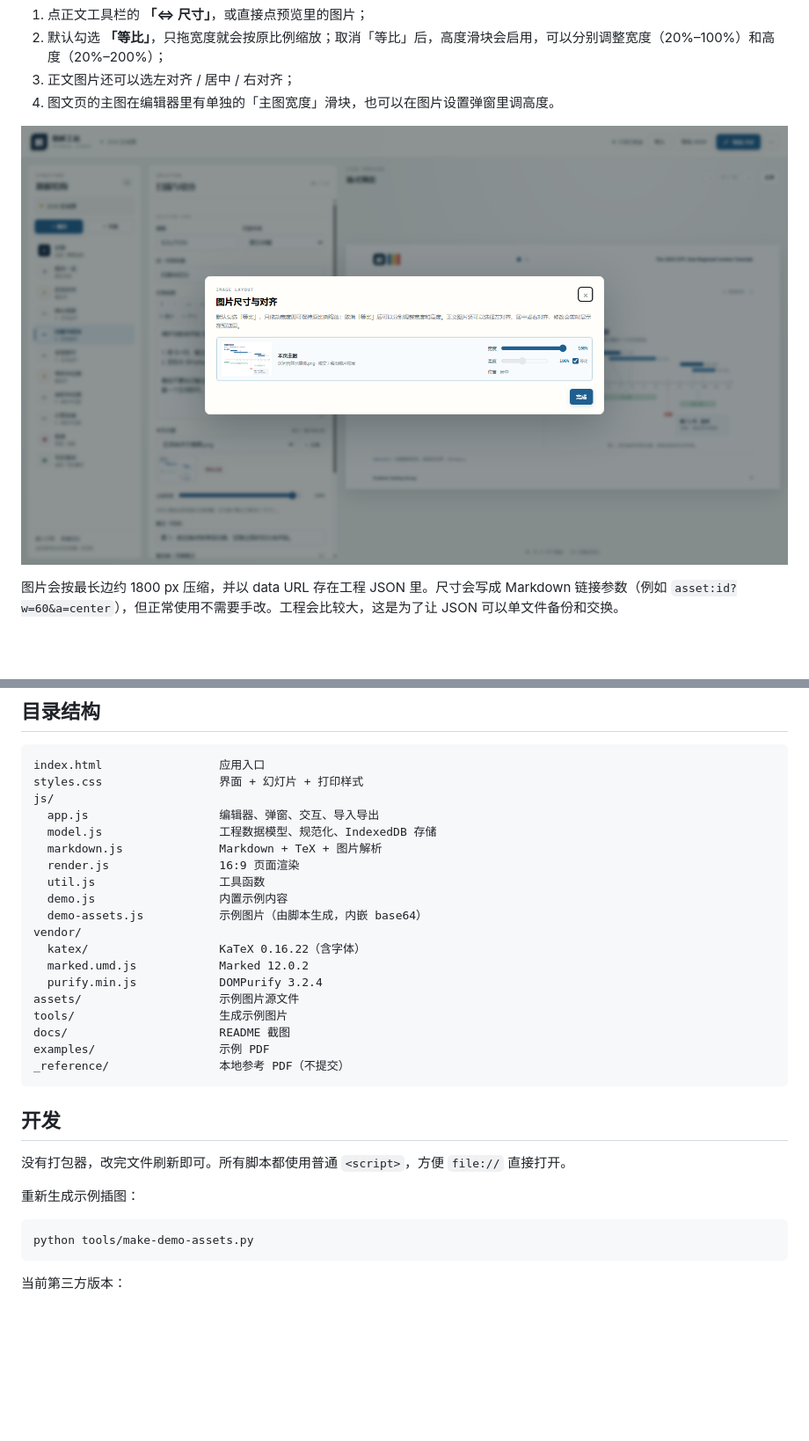
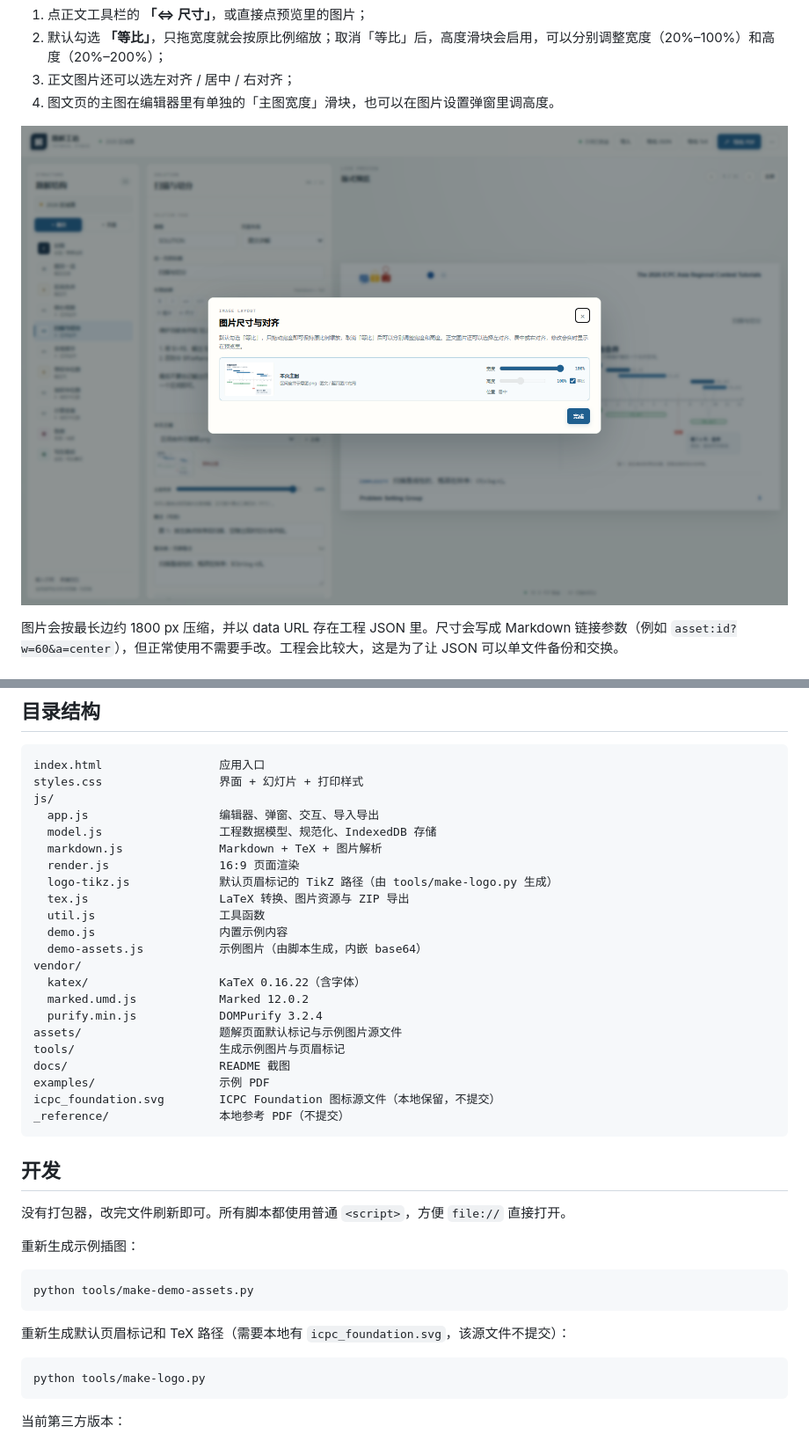
Before and after one commit to usedchang/xcpc-solutions, a Markdown page: README.md, 2 parts joined by grey strips. Shown: that part at 88% size. GitHub-like rendering; pictures changed too: docs/image-size-preview.png; blank space fills up the shorter version.

````diff
--- a/README.md
+++ b/README.md
@@ -202,6 +210,8 @@ js/
   model.js                 工程数据模型、规范化、IndexedDB 存储
   markdown.js              Markdown + TeX + 图片解析
   render.js                16:9 页面渲染
+  logo-tikz.js             默认页眉标记的 TikZ 路径（由 tools/make-logo.py 生成）
+  tex.js                   LaTeX 转换、图片资源与 ZIP 导出
   util.js                  工具函数
   demo.js                  内置示例内容
   demo-assets.js           示例图片（由脚本生成，内嵌 base64）
@@ -209,10 +219,11 @@ vendor/
   katex/                   KaTeX 0.16.22（含字体）
   marked.umd.js            Marked 12.0.2
   purify.min.js            DOMPurify 3.2.4
-assets/                    示例图片源文件
-tools/                     生成示例图片
+assets/                    题解页面默认标记与示例图片源文件
+tools/                     生成示例图片与页眉标记
 docs/                      README 截图
 examples/                  示例 PDF
+icpc_foundation.svg        ICPC Foundation 图标源文件（本地保留，不提交）
 _reference/                本地参考 PDF（不提交）
 ```
 
@@ -226,6 +237,12 @@ _reference/                本地参考 PDF（不提交）
 python tools/make-demo-assets.py
 ```
 
+重新生成默认页眉标记和 TeX 路径（需要本地有 `icpc_foundation.svg`，该源文件不提交）：
+
+```powershell
+python tools/make-logo.py
+```
+
 当前第三方版本：
 
 - KaTeX 0.16.22
````
Also changed, not shown: other parts of README.md (+9 -1 lines), THIRD_PARTY_NOTICES.md (+2 -0 lines), docs/closing-preview.png, docs/preview.png, docs/thanks-preview.png, 12 other files.
